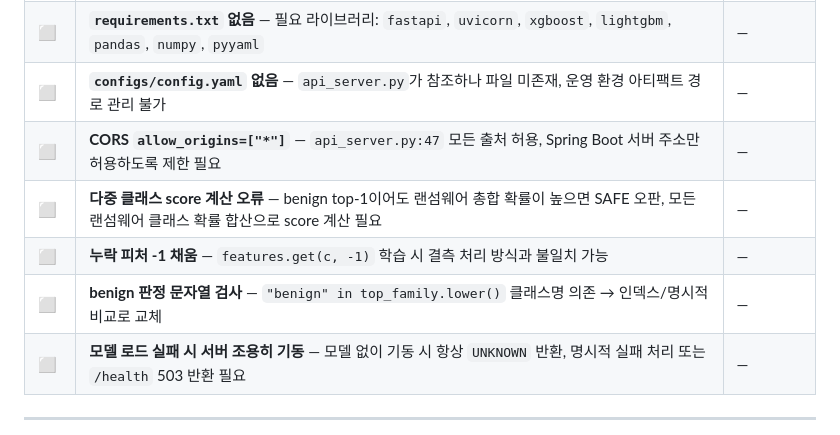
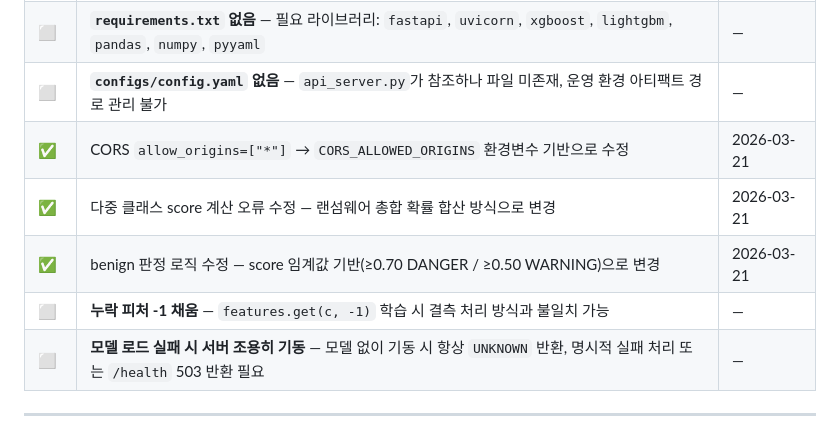
Before and after one commit to Aikaku/watchservice, a Markdown page: 상용화_TODO.md, the part around the change. GitHub-like rendering.

```diff
--- a/상용화_TODO.md
+++ b/상용화_TODO.md
@@ -60,10 +60,10 @@
 | ✅ | Gemini API 타임아웃 10000ms, thinkingBudget=0 설정 | 2026-03-08 |
 | ⬜ | **`requirements.txt` 없음** — 필요 라이브러리: `fastapi`, `uvicorn`, `xgboost`, `lightgbm`, `pandas`, `numpy`, `pyyaml` | — |
 | ⬜ | **`configs/config.yaml` 없음** — `api_server.py`가 참조하나 파일 미존재, 운영 환경 아티팩트 경로 관리 불가 | — |
-| ⬜ | **CORS `allow_origins=["*"]`** — `api_server.py:47` 모든 출처 허용, Spring Boot 서버 주소만 허용하도록 제한 필요 | — |
-| ⬜ | **다중 클래스 score 계산 오류** — benign top-1이어도 랜섬웨어 총합 확률이 높으면 SAFE 오판, 모든 랜섬웨어 클래스 확률 합산으로 score 계산 필요 | — |
+| ✅ | CORS `allow_origins=["*"]` → `CORS_ALLOWED_ORIGINS` 환경변수 기반으로 수정 | 2026-03-21 |
+| ✅ | 다중 클래스 score 계산 오류 수정 — 랜섬웨어 총합 확률 합산 방식으로 변경 | 2026-03-21 |
+| ✅ | benign 판정 로직 수정 — score 임계값 기반(≥0.70 DANGER / ≥0.50 WARNING)으로 변경 | 2026-03-21 |
 | ⬜ | **누락 피처 -1 채움** — `features.get(c, -1)` 학습 시 결측 처리 방식과 불일치 가능 | — |
-| ⬜ | **benign 판정 문자열 검사** — `"benign" in top_family.lower()` 클래스명 의존 → 인덱스/명시적 비교로 교체 | — |
 | ⬜ | **모델 로드 실패 시 서버 조용히 기동** — 모델 없이 기동 시 항상 `UNKNOWN` 반환, 명시적 실패 처리 또는 `/health` 503 반환 필요 | — |
 
 ---
```
Also changed, not shown: 2026-03-21.md (added, +137 -0 lines), 진행상황표.md (added, +52 -0 lines).
